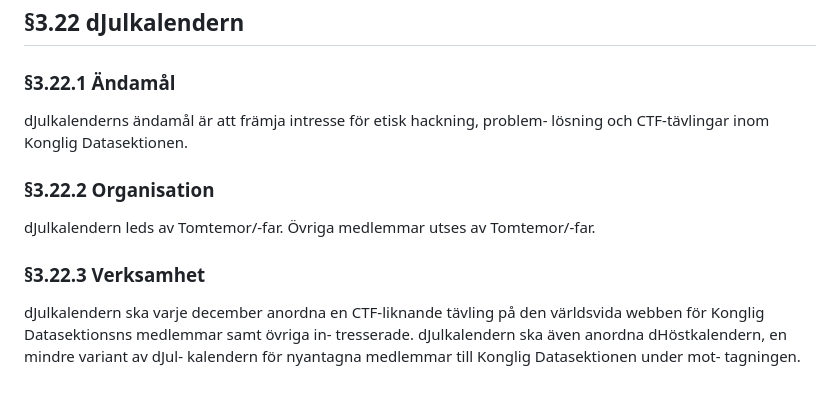
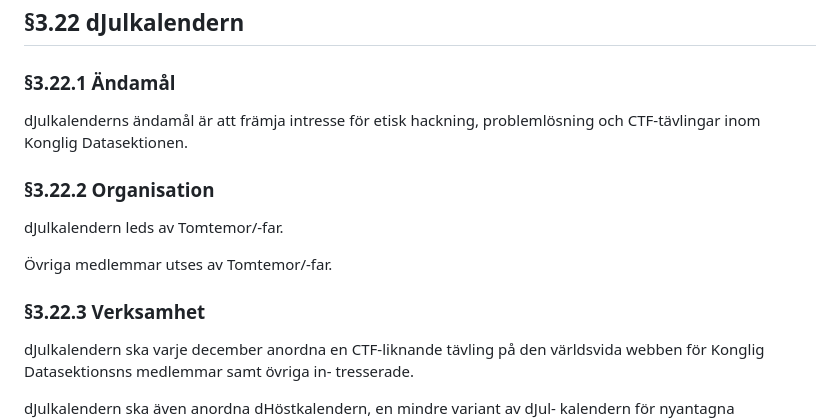
Before and after one commit to vlle1/styrdokument, a Markdown page: reglemente/body.md, the part around one of its changes. Drawn GitHub-style; blank space fills up the shorter version.

```diff
--- a/reglemente/body.md
+++ b/reglemente/body.md
@@ -645,12 +645,12 @@ D-Dagen är bokföringspliktigt.
 
 ### §3.22.1 Ändamål
 
-dJulkalenderns ändamål är att främja intresse för etisk hackning, problem-
-lösning och CTF-tävlingar inom Konglig Datasektionen.
+dJulkalenderns ändamål är att främja intresse för etisk hackning, problemlösning och CTF-tävlingar inom Konglig Datasektionen.
 
 ### §3.22.2 Organisation
 
 dJulkalendern leds av Tomtemor/-far.
+
 Övriga medlemmar utses av Tomtemor/-far.
 
 ### §3.22.3 Verksamhet
@@ -658,6 +658,7 @@ dJulkalendern leds av Tomtemor/-far.
 dJulkalendern ska varje december anordna en CTF-liknande tävling på den
 världsvida webben för Konglig Datasektionsns medlemmar samt övriga in-
 tresserade.
+
 dJulkalendern ska även anordna dHöstkalendern, en mindre variant av dJul-
 kalendern för nyantagna medlemmar till Konglig Datasektionen under mot-
 tagningen.
```
Also changed, not shown: other parts of reglemente/body.md (+1 -0 lines).
